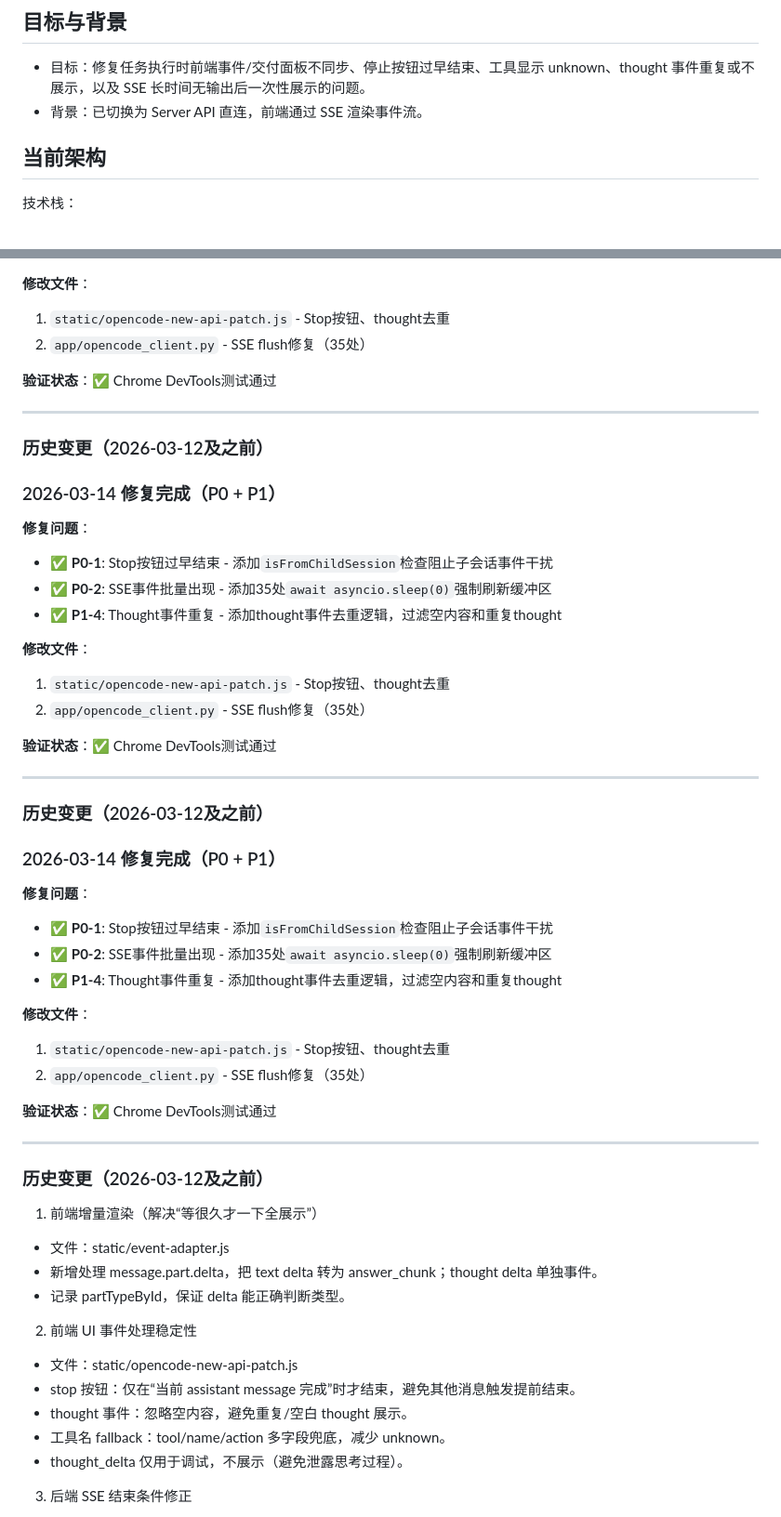
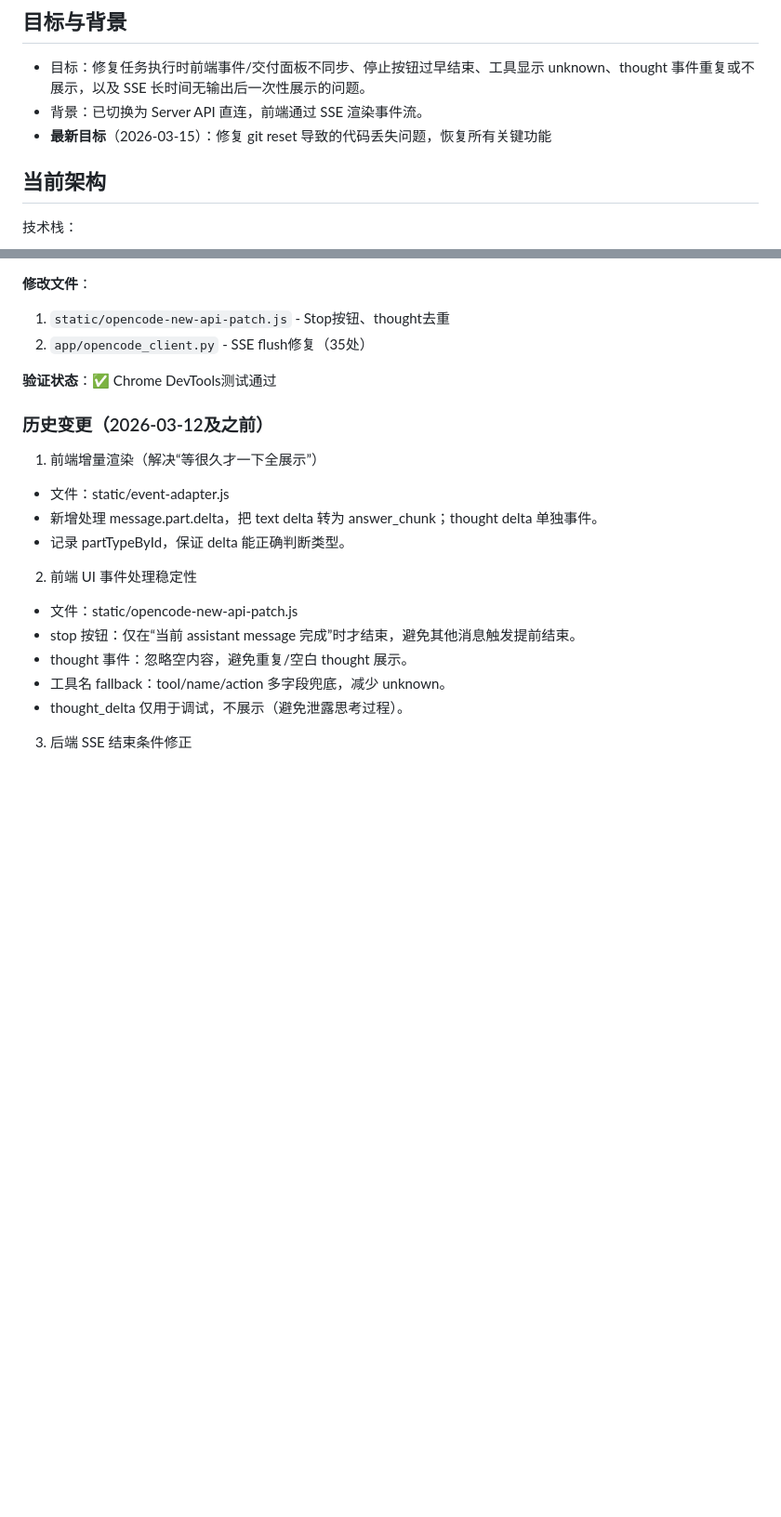
Before and after one commit to madmonkey007/opencode_manus, a Markdown page: HANDOVER.md, 2 parts joined by grey strips. Shown at 93% size. Drawn GitHub-style; blank space fills up the shorter version.

Commit message:
docs: 更新handover文档记录2026-03-15紧急修复
- 记录git reset导致的代码丢失问题
- 记录Docker服务恢复过程
- 记录所有6项修复内容
- 记录验证状态和结果

更新日期: 2026-03-15

```diff
--- a/HANDOVER.md
+++ b/HANDOVER.md
@@ -3,6 +3,7 @@
 ## 目标与背景
 - 目标：修复任务执行时前端事件/交付面板不同步、停止按钮过早结束、工具显示 unknown、thought 事件重复或不展示，以及 SSE 长时间无输出后一次性展示的问题。
 - 背景：已切换为 Server API 直连，前端通过 SSE 渲染事件流。
+- **最新目标**（2026-03-15）：修复 git reset 导致的代码丢失问题，恢复所有关键功能
 
 ## 当前架构
 技术栈：
@@ -44,40 +112,6 @@ D:\manus\opencode\
 2. `app/opencode_client.py` - SSE flush修复（35处）
 
 **验证状态**：✅ Chrome DevTools测试通过
-
----
-
-### 历史变更（2026-03-12及之前）
-
-### 2026-03-14 修复完成（P0 + P1）
-**修复问题**：
-- ✅ **P0-1**: Stop按钮过早结束 - 添加`isFromChildSession`检查阻止子会话事件干扰
-- ✅ **P0-2**: SSE事件批量出现 - 添加35处`await asyncio.sleep(0)`强制刷新缓冲区
-- ✅ **P1-4**: Thought事件重复 - 添加thought事件去重逻辑，过滤空内容和重复thought
-
-**修改文件**：
-1. `static/opencode-new-api-patch.js` - Stop按钮、thought去重
-2. `app/opencode_client.py` - SSE flush修复（35处）
-
-**验证状态**：✅ Chrome DevTools测试通过
-
----
-
-### 历史变更（2026-03-12及之前）
-
-### 2026-03-14 修复完成（P0 + P1）
-**修复问题**：
-- ✅ **P0-1**: Stop按钮过早结束 - 添加`isFromChildSession`检查阻止子会话事件干扰
-- ✅ **P0-2**: SSE事件批量出现 - 添加35处`await asyncio.sleep(0)`强制刷新缓冲区
-- ✅ **P1-4**: Thought事件重复 - 添加thought事件去重逻辑，过滤空内容和重复thought
-
-**修改文件**：
-1. `static/opencode-new-api-patch.js` - Stop按钮、thought去重
-2. `app/opencode_client.py` - SSE flush修复（35处）
-
-**验证状态**：✅ Chrome DevTools测试通过
-
----
 
 ### 历史变更（2026-03-12及之前）
 1) 前端增量渲染（解决“等很久才一下全展示”）
```
Also changed, not shown: other parts of HANDOVER.md (+69 -2 lines).
